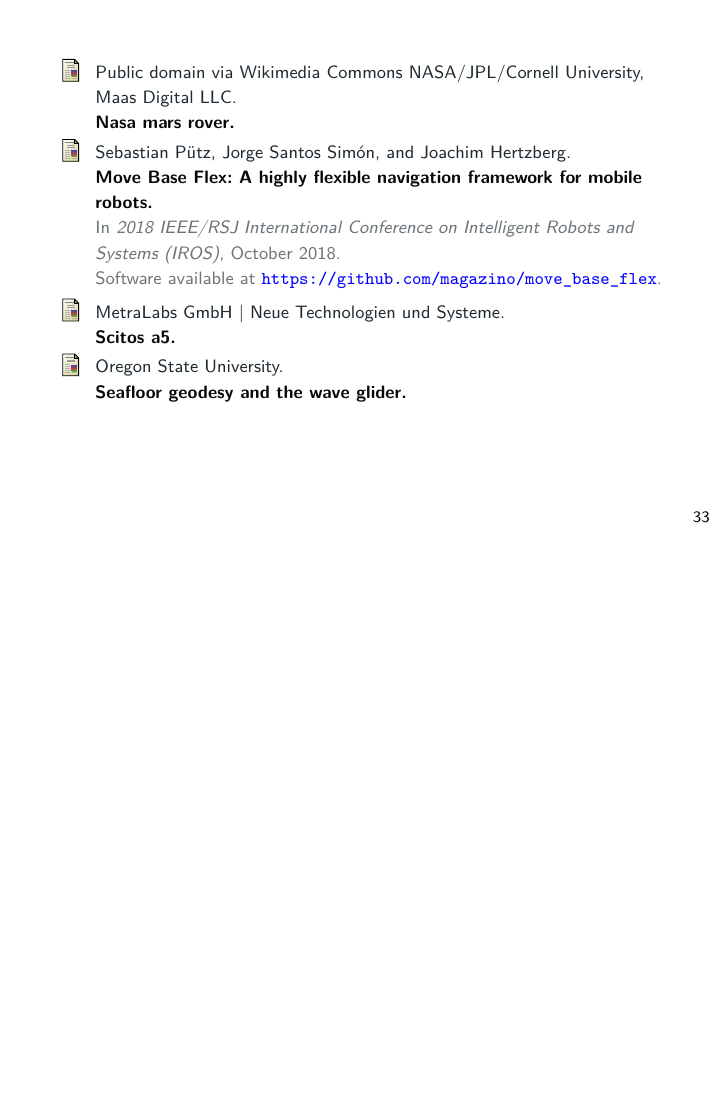
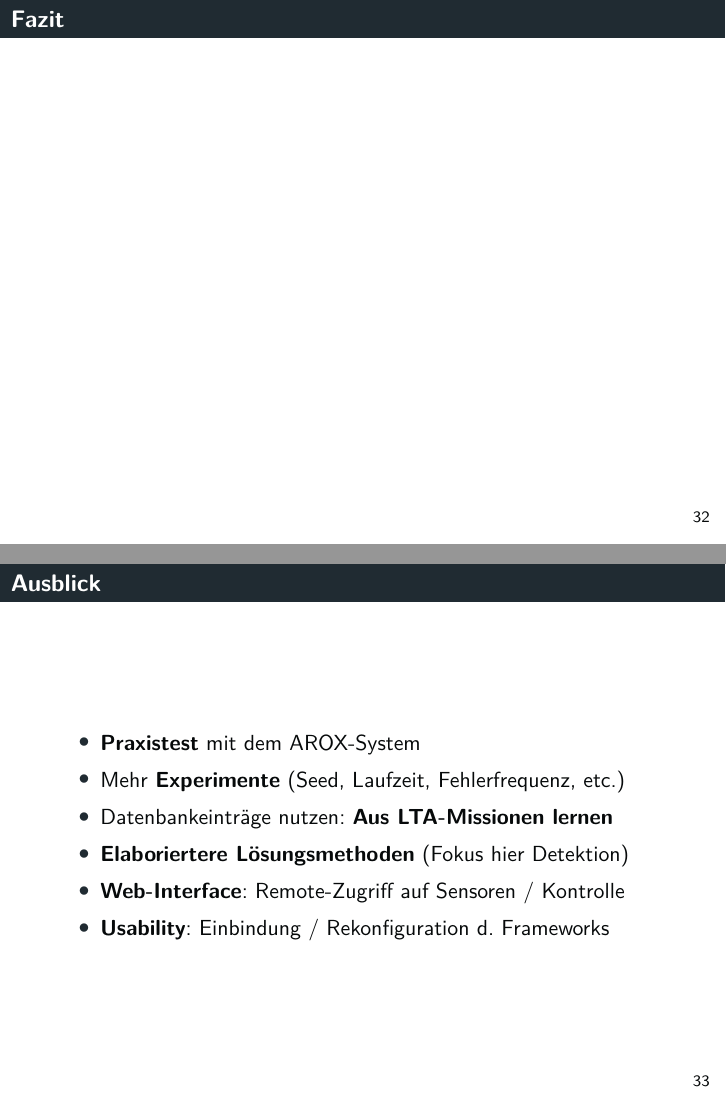
Before and after one commit to tbohne/msc, LaTeX slides (OSI/slides.tex): page 33 of 33 before the commit and pages 32 and 33 of 35 after it, the two joined at a grey line, the shorter picture padded with empty space. Compiled offline with pdfLaTeX.

Commit message:
add future work slide

```diff
--- a/OSI/slides.tex
+++ b/OSI/slides.tex
@@ -719,6 +719,22 @@
   \end{itemize}
 \end{frame}
 
+\begin{frame}
+  \frametitle{Fazit}
+\end{frame}
+
+\begin{frame}
+  \frametitle{Ausblick}
+  \begin{itemize}
+    \item \textbf{Praxistest} mit dem AROX-System
+    \item Mehr \textbf{Experimente} (Seed, Laufzeit, Fehlerfrequenz, etc.)
+    \item Datenbankeinträge nutzen: \textbf{Aus LTA-Missionen lernen}
+    \item \textbf{Elaboriertere Lösungsmethoden} (Fokus hier Detektion)
+    \item \textbf{Web-Interface}: Remote-Zugriff auf Sensoren / Kontrolle
+    \item \textbf{Usability}: Einbindung / Rekonfiguration d. Frameworks
+  \end{itemize}
+\end{frame}
+
 % % %------------------------------------------------
 % % \section{Graph Neural Networks (GNNs)}
 % % %------------------------------------------------
```
